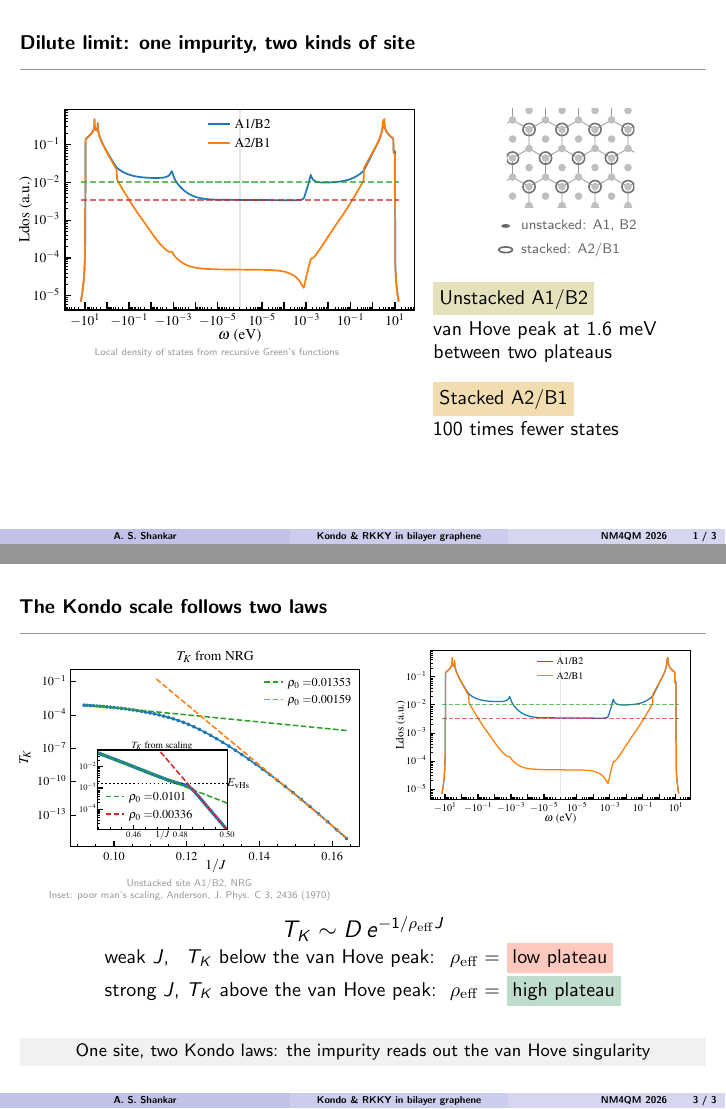
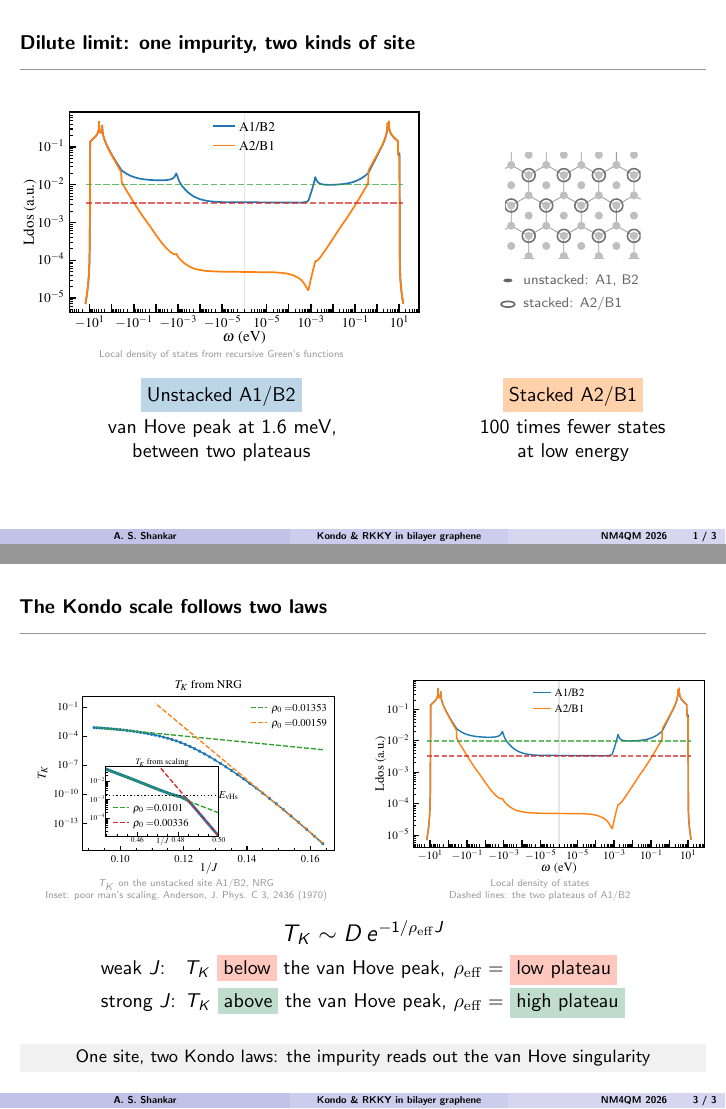
Before and after one commit to aravindhshankar/nm4qm26-talk, LaTeX slides (talk/preview.tex, which reads talk/preamble.tex, talk/sections/04_single_impurity.tex): pages 2 and 8 of 8, joined at a grey line. Compiled offline with pdfLaTeX.

Commit message:
Single-impurity slides 13-15: alignment, LDoS curve colours for site labels, highlights
Co-Authored-By: Claude Opus 5.5 <noreply@anthropic.com>

```diff
--- a/talk/preamble.tex
+++ b/talk/preamble.tex
@@ -44,6 +44,8 @@
 \definecolor{darktomato}{RGB}{155,40,30}
 \definecolor{darkorchid}{RGB}{50,10,100}
 \definecolor{darklava}{RGB}{150,8,16}
+\definecolor{mplC0}{RGB}{31,119,180}   % matplotlib default blue (C0): first curve of the user's plots
+\definecolor{mplC1}{RGB}{255,127,14}   % matplotlib default orange (C1): second curve
 
 \usepackage{tikz}
 \usetikzlibrary{arrows.meta,shapes,positioning,calc}
--- a/talk/sections/04_single_impurity.tex
+++ b/talk/sections/04_single_impurity.tex
@@ -3,24 +3,27 @@
 % ============================================================
 \begin{frame}[t]
 \ft{Dilute limit: one impurity, two kinds of site}
-\begin{columns}[T]
+\vspace{0.45cm}
+\begin{columns}[c]
 \begin{column}{0.58\textwidth}
-\vspace{0.6cm}
 \centering\includegraphics[width=\linewidth]{figures/ldos.pdf}
 {\tiny\color{mygray} Local density of states from recursive Green's functions\par}
 \end{column}
-\begin{column}{0.40\textwidth}
-\vspace{0.6cm}
-\centering\sitemap[0.8]{0}\\[2pt]\legend{0}\par
-\vspace{0.3cm}
-\raggedright
-\onslide<2->{\colorbox{citron!40}{\mystrut Unstacked A1/B2}\\[2pt]
-van Hove peak at 1.6 meV\\ between two plateaus\par
-\vspace{0.3cm}
-\colorbox{pumpkin!45}{\mystrut Stacked A2/B1}\\[2pt]
-100 times fewer states\par}
+\begin{column}{0.38\textwidth}
+\centering\sitemap[0.85]{0}\\[4pt]\legend{0}\par
 \end{column}
 \end{columns}
+\vspace{0.45cm}
+\onslide<2->{\begin{columns}[T]
+\begin{column}{0.58\textwidth}
+\centering\colorbox{mplC0!30}{\mystrut Unstacked A1/B2}\\[3pt]
+van Hove peak at 1.6 meV,\\ between two plateaus\par
+\end{column}
+\begin{column}{0.38\textwidth}
+\centering\colorbox{mplC1!35}{\mystrut Stacked A2/B1}\\[3pt]
+100 times fewer states\\ at low energy\par
+\end{column}
+\end{columns}}
 \end{frame}
 % Notes: New section: the dilute limit, one impurity at a time. Where it sits is the only knob.
 % Notes: Bernal BLG: B1 sits on A2 (stacked), A1 and B2 have nothing above or below (unstacked).
@@ -63,23 +66,24 @@ van Hove peak at 1.6 meV\\ between two plateaus\par
 % ============================================================
 \begin{frame}[t]
 \ft{The Kondo scale follows two laws}
+\vspace{0.3cm}
 \begin{columns}[T]
-\begin{column}{0.50\textwidth}
-\vspace{0.2cm}
-\centering\includegraphics[width=\linewidth]{figures/TkvsJINSETS.pdf}
-{\tiny\color{mygray} Unstacked site A1/B2, NRG\\ Inset: poor man's scaling, Anderson, J. Phys. C 3, 2436 (1970)\par}
+\begin{column}{0.49\textwidth}
+\centering\includegraphics[height=3.45cm]{figures/TkvsJINSETS.pdf}\par
+{\tiny\color{mygray} $T_K$ on the unstacked site A1/B2, NRG\\ Inset: poor man's scaling, Anderson, J. Phys. C 3, 2436 (1970)\par}
 \end{column}
-\begin{column}{0.48\textwidth}
-\vspace{0.2cm}
-\onslide<2->{\centering\includegraphics[width=0.9\linewidth]{figures/ldos.pdf}\par}
+\begin{column}{0.49\textwidth}
+\onslide<2->{\centering\includegraphics[height=3.45cm]{figures/ldos.pdf}\par
+{\tiny\color{mygray} Local density of states\\ Dashed lines: the two plateaus of A1/B2\par}}
 \end{column}
 \end{columns}
-\vspace{0.25cm}
+\vspace{0.3cm}
 \centering
-{\large $T_K \sim D\,e^{-1/\rho_{\rm eff}J}$}\qquad
-\onslide<2->{\begin{tabular}{@{}l@{\ \ }l@{}}
- weak $J$, \ \,$T_K$ below the van Hove peak: & $\rho_{\rm eff}=$ \colorbox{tomato!35}{\mystrut low plateau}\\[3pt]
- strong $J$, $T_K$ above the van Hove peak: & $\rho_{\rm eff}=$ \colorbox{spinach!30}{\mystrut high plateau}
+{\large $T_K \sim D\,e^{-1/\rho_{\rm eff}J}$}\par
+\vspace{0.15cm}
+\onslide<2->{\begin{tabular}{@{}l@{\ }l@{}}
+ weak $J$: \ \,$T_K$ \colorbox{tomato!35}{\mystrut below} the van Hove peak, & $\rho_{\rm eff}=$ \colorbox{tomato!35}{\mystrut low plateau}\\[3pt]
+ strong $J$: $T_K$ \colorbox{spinach!30}{\mystrut above} the van Hove peak, & $\rho_{\rm eff}=$ \colorbox{spinach!30}{\mystrut high plateau}
 \end{tabular}}\par
 \onslide<3->{\tk{One site, two Kondo laws: the impurity reads out the van Hove singularity}}
 \end{frame}
```
Also changed, not shown: CLAUDE.md (+11 -0 lines), notes/paper_notes.md (+5 -4 lines), talk/sections/04_single_impurity.tex (10 more changed lines), 1 other file.
